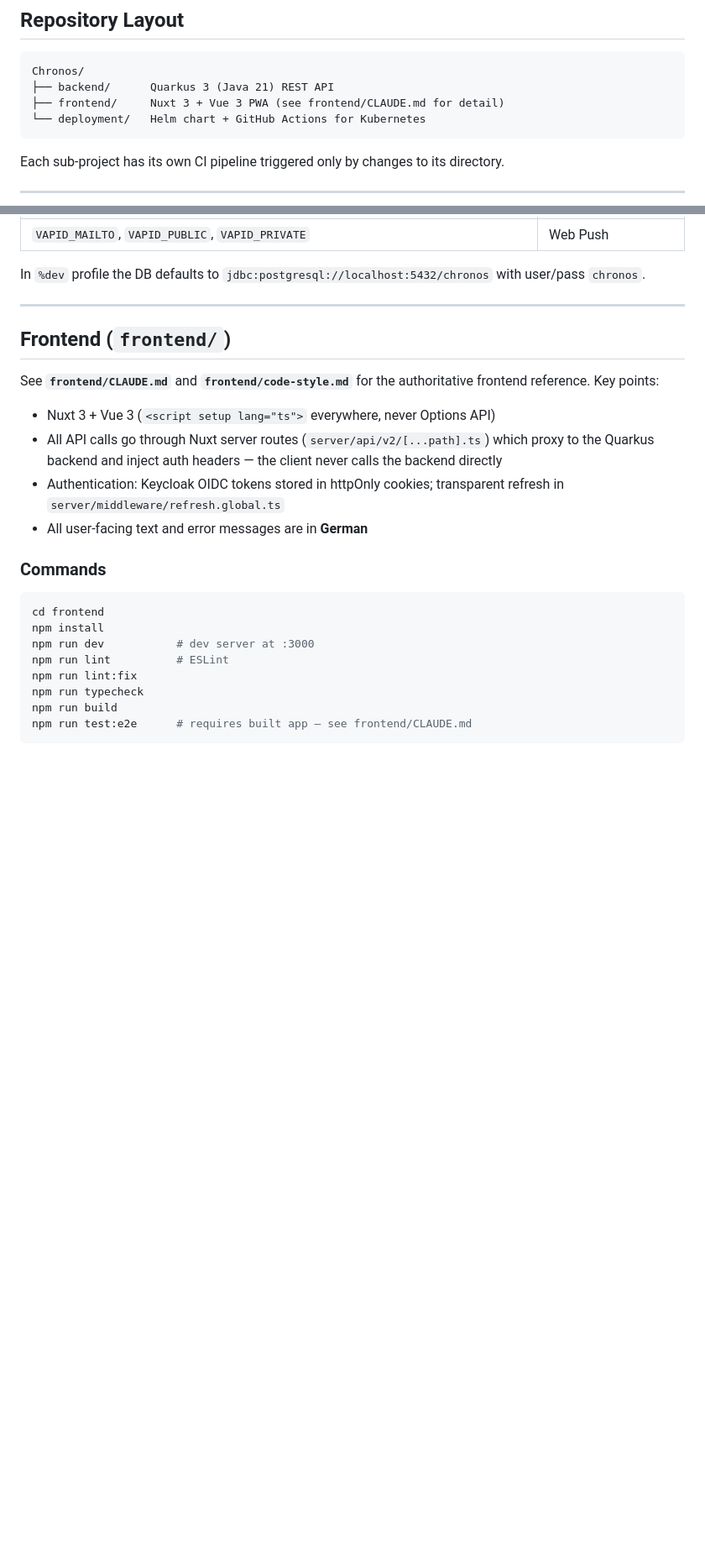
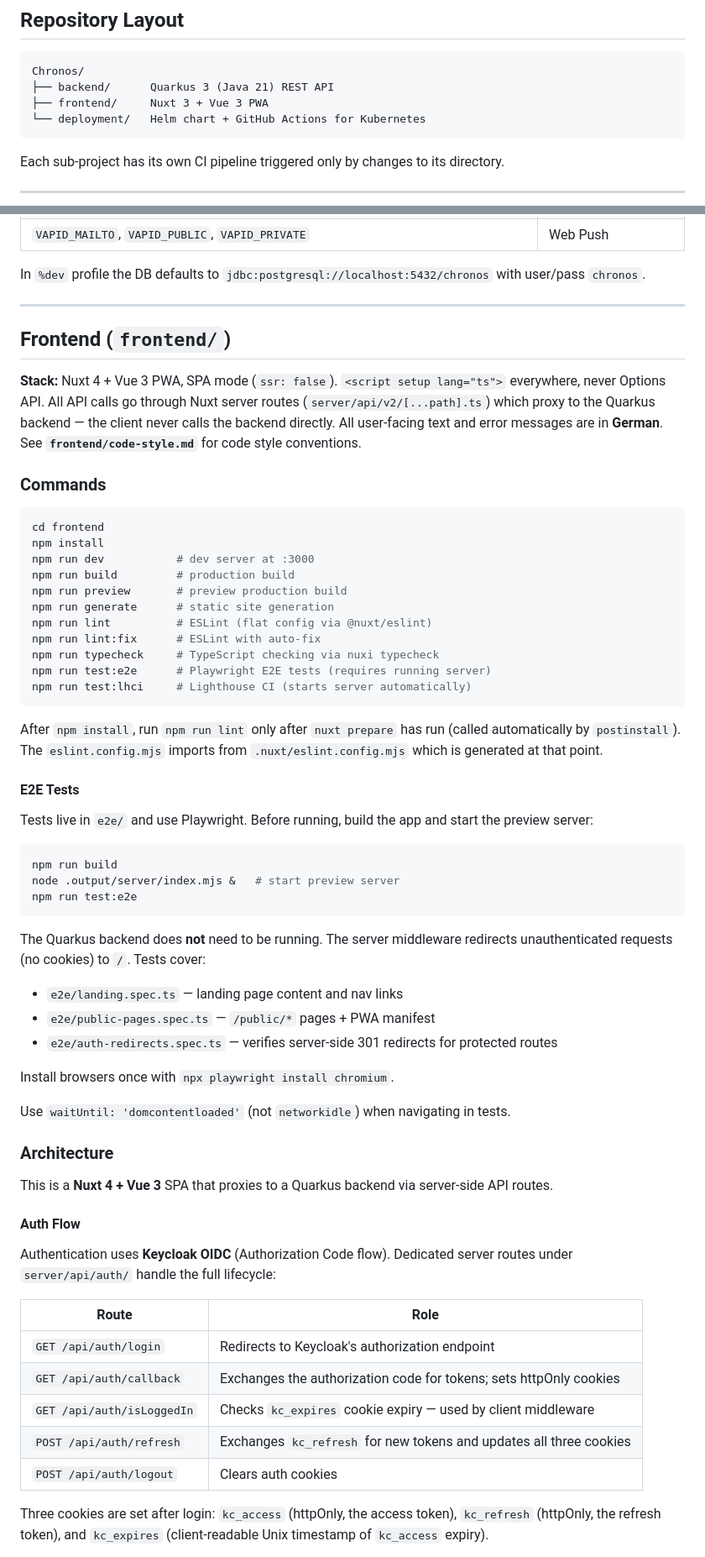
Before and after one commit to Silverminer007/chronos-root, a Markdown page: CLAUDE.md, 2 parts joined by grey strips. Shown at 84% size. GitHub-like rendering; blank space fills up the shorter version.

````diff
--- a/CLAUDE.md
+++ b/CLAUDE.md
@@ -17,7 +17,7 @@ Chronos is a group scheduling and appointment management app for youth organisat
 ```
 Chronos/
 ├── backend/      Quarkus 3 (Java 21) REST API
-├── frontend/     Nuxt 3 + Vue 3 PWA (see frontend/CLAUDE.md for detail)
+├── frontend/     Nuxt 3 + Vue 3 PWA
 └── deployment/   Helm chart + GitHub Actions for Kubernetes
 ```
 
@@ -92,12 +92,7 @@ In `%dev` profile the DB defaults to `jdbc:postgresql://localhost:5432/chronos`
 
 ## Frontend (`frontend/`)
 
-See **`frontend/CLAUDE.md`** and **`frontend/code-style.md`** for the authoritative frontend reference. Key points:
-
-- Nuxt 3 + Vue 3 (`<script setup lang="ts">` everywhere, never Options API)
-- All API calls go through Nuxt server routes (`server/api/v2/[...path].ts`) which proxy to the Quarkus backend and inject auth headers — the client never calls the backend directly
-- Authentication: Keycloak OIDC tokens stored in httpOnly cookies; transparent refresh in `server/middleware/refresh.global.ts`
-- All user-facing text and error messages are in **German**
+**Stack:** Nuxt 4 + Vue 3 PWA, SPA mode (`ssr: false`). `<script setup lang="ts">` everywhere, never Options API. All API calls go through Nuxt server routes (`server/api/v2/[...path].ts`) which proxy to the Quarkus backend — the client never calls the backend directly. All user-facing text and error messages are in **German**. See **`frontend/code-style.md`** for code style conventions.
 
 ### Commands
 
@@ -105,9 +100,52 @@ See **`frontend/CLAUDE.md`** and **`frontend/code-style.md`** for the authoritat
 cd frontend
 npm install
 npm run dev           # dev server at :3000
-npm run lint          # ESLint
-npm run lint:fix
-npm run typecheck
+npm run build         # production build
+npm run preview       # preview production build
+npm run generate      # static site generation
+npm run lint          # ESLint (flat config via @nuxt/eslint)
+npm run lint:fix      # ESLint with auto-fix
+npm run typecheck     # TypeScript checking via nuxi typecheck
+npm run test:e2e      # Playwright E2E tests (requires running server)
+npm run test:lhci     # Lighthouse CI (starts server automatically)
+```
+
+After `npm install`, run `npm run lint` only after `nuxt prepare` has run (called automatically by `postinstall`). The `eslint.config.mjs` imports from `.nuxt/eslint.config.mjs` which is generated at that point.
+
+#### E2E Tests
+
+Tests live in `e2e/` and use Playwright. Before running, build the app and start the preview server:
+
+```bash
 npm run build
-npm run test:e2e      # requires built app — see frontend/CLAUDE.md
+node .output/server/index.mjs &   # start preview server
+npm run test:e2e
 ```
+
+The Quarkus backend does **not** need to be running. The server middleware redirects unauthenticated requests (no cookies) to `/`. Tests cover:
+- `e2e/landing.spec.ts` — landing page content and nav links
+- `e2e/public-pages.spec.ts` — `/public/*` pages + PWA manifest
+- `e2e/auth-redirects.spec.ts` — verifies server-side 301 redirects for protected routes
+
+Install browsers once with `npx playwright install chromium`.
+
+Use `waitUntil: 'domcontentloaded'` (not `networkidle`) when navigating in tests.
+
+### Architecture
+
+This is a **Nuxt 4 + Vue 3** SPA that proxies to a Quarkus backend via server-side API routes.
+
+#### Auth Flow
+
+Authentication uses **Keycloak OIDC** (Authorization Code flow). Dedicated server routes under `server/api/auth/` handle the full lifecycle:
+
+| Route | Role |
+|---|---|
+| `GET /api/auth/login` | Redirects to Keycloak's authorization endpoint |
+| `GET /api/auth/callback` | Exchanges the authorization code for tokens; sets httpOnly cookies |
+| `GET /api/auth/isLoggedIn` | Checks `kc_expires` cookie expiry — used by client middleware |
+| `POST /api/auth/refresh` | Exchanges `kc_refresh` for new tokens and updates all three cookies |
+| `POST /api/auth/logout` | Clears auth cookies |
+
+Three cookies are set after login: `kc_access` (httpOnly, the access token), `kc_refresh` (httpOnly, the refresh token), and `kc_expires` (client-readable Unix timestamp of `kc_access` expiry).
+
````
Also changed, not shown: other parts of CLAUDE.md (+54 -0 lines), frontend/CLAUDE.md (deleted, +0 -84 lines).
